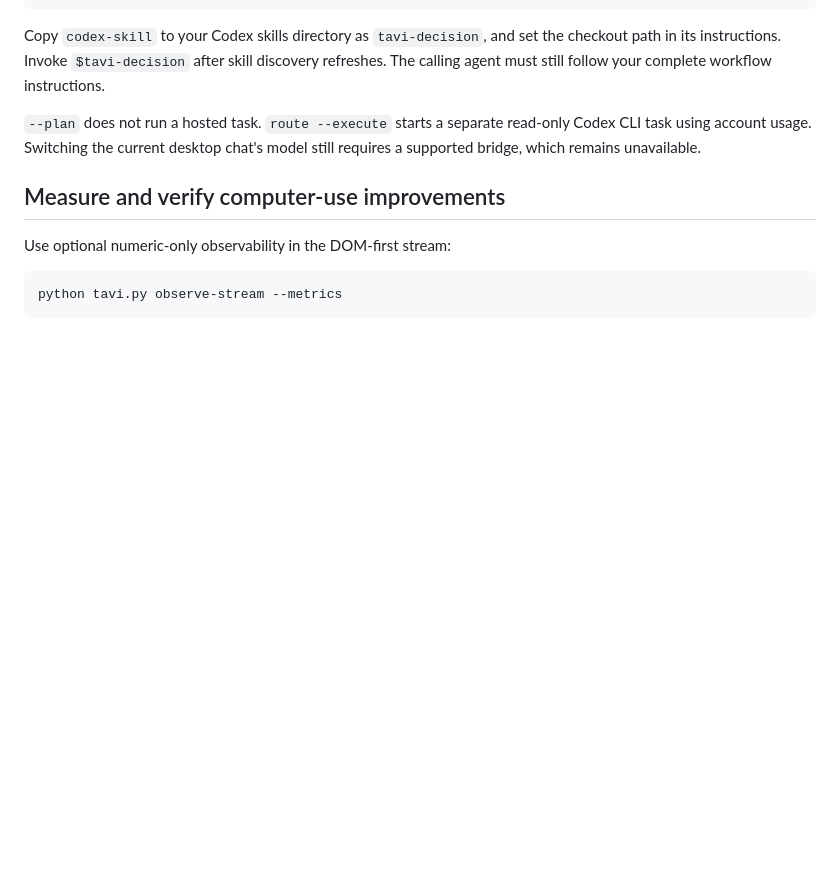
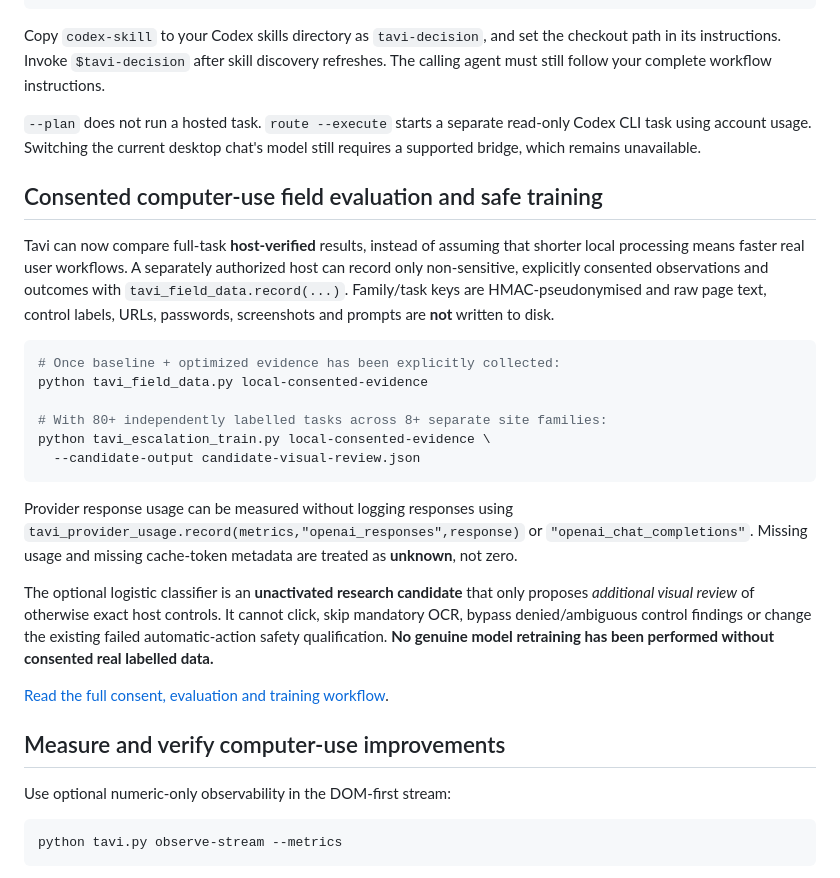
Before and after one commit to marceli1404/tavi, a Markdown page: README.md, the part around the change. Rendered like a GitHub page; blank space fills up the shorter version.

Commit message:
docs: explain consented real-task evaluation, actual provider tokens and nondeployed training workflow

````diff
--- a/README.md
+++ b/README.md
@@ -52,6 +52,38 @@ python tavi.py doctor
 Copy `codex-skill` to your Codex skills directory as `tavi-decision`, and set the checkout path in its instructions. Invoke `$tavi-decision` after skill discovery refreshes. The calling agent must still follow your complete workflow instructions.
 
 `--plan` does not run a hosted task. `route --execute` starts a separate read-only Codex CLI task using account usage. Switching the current desktop chat's model still requires a supported bridge, which remains unavailable.
+
+## Consented computer-use field evaluation and safe training
+
+Tavi can now compare full-task **host-verified** results, instead of
+assuming that shorter local processing means faster real user workflows.
+A separately authorized host can record only non-sensitive, explicitly
+consented observations and outcomes with `tavi_field_data.record(...)`.
+Family/task keys are HMAC-pseudonymised and raw page text, control labels,
+URLs, passwords, screenshots and prompts are **not** written to disk.
+
+```sh
+# Once baseline + optimized evidence has been explicitly collected:
+python tavi_field_data.py local-consented-evidence
+
+# With 80+ independently labelled tasks across 8+ separate site families:
+python tavi_escalation_train.py local-consented-evidence \
+  --candidate-output candidate-visual-review.json
+```
+
+Provider response usage can be measured without logging responses using
+`tavi_provider_usage.record(metrics,"openai_responses",response)` or
+`"openai_chat_completions"`. Missing usage and missing cache-token
+metadata are treated as **unknown**, not zero.
+
+The optional logistic classifier is an **unactivated research candidate**
+that only proposes *additional visual review* of otherwise exact host
+controls. It cannot click, skip mandatory OCR, bypass denied/ambiguous
+control findings or change the existing failed automatic-action safety
+qualification. **No genuine model retraining has been performed without
+consented real labelled data.**
+
+[Read the full consent, evaluation and training workflow](Features-consented-computer-use-training.md).
 
 ## Measure and verify computer-use improvements
 
````
